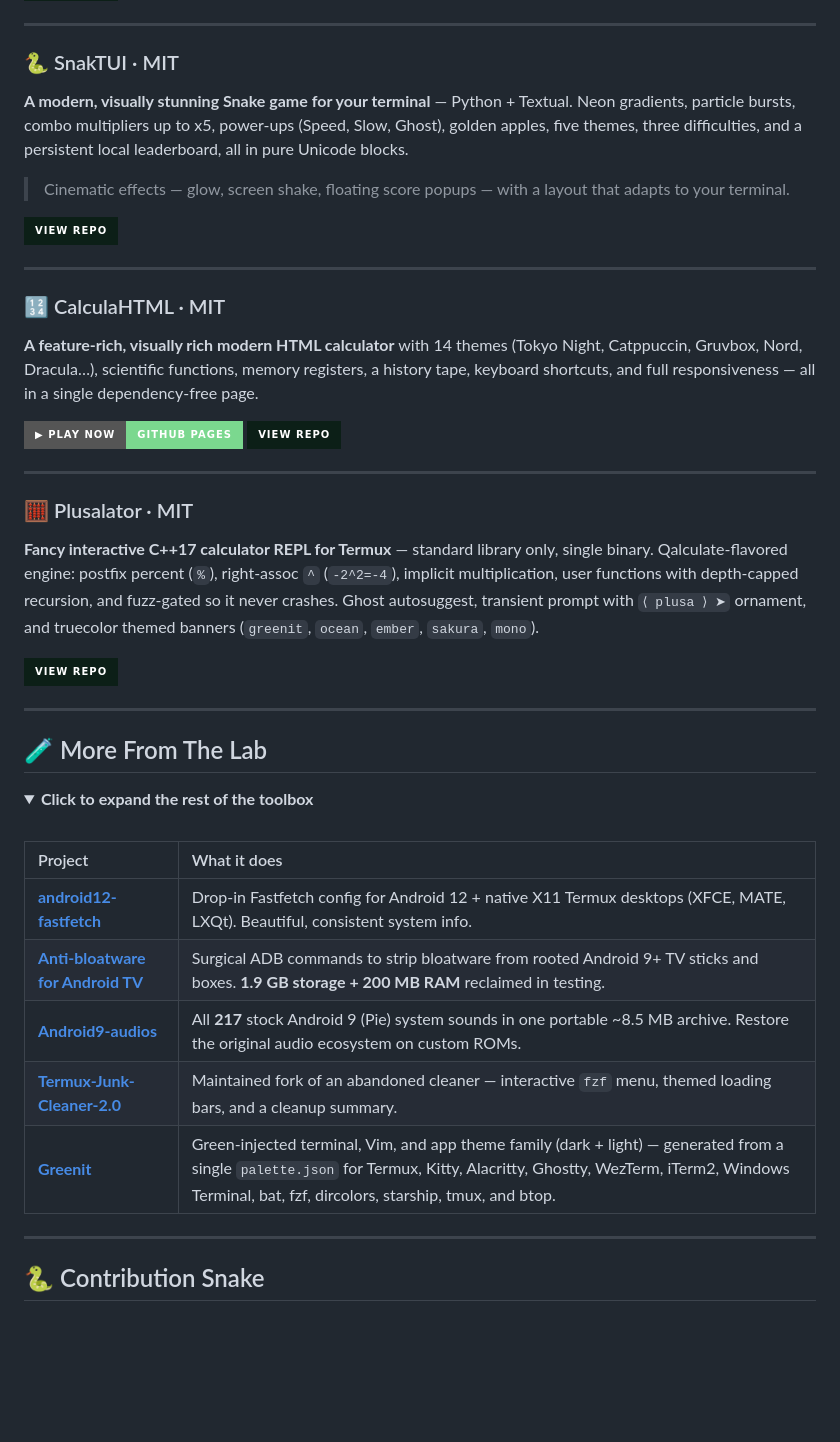
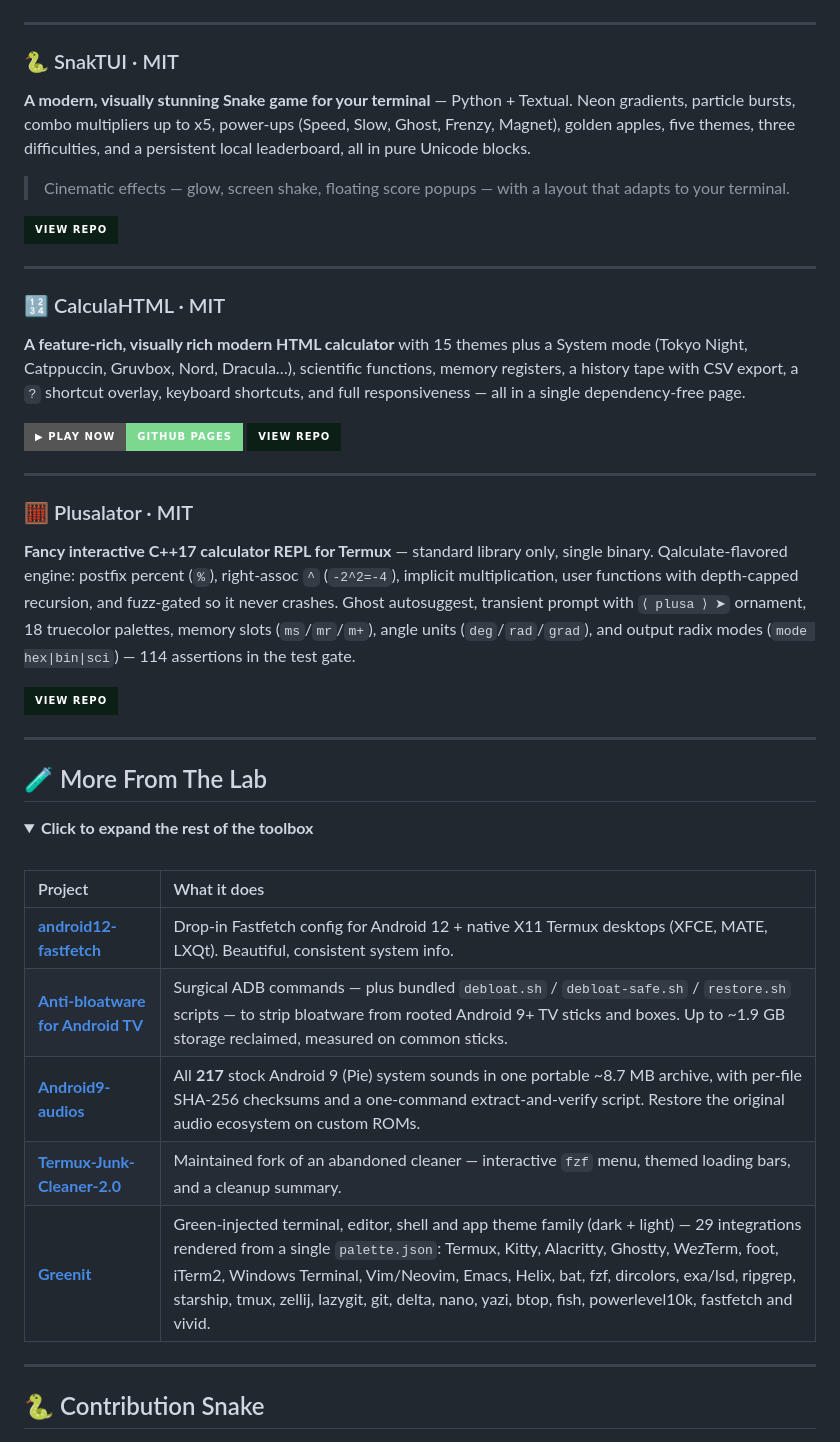
Before and after one commit to Mark44928/Mark44928, a Markdown page: README.md, the part around one of its changes. GitHub-like rendering; folded sections open; badges without logos; blank space fills up the shorter version.

```diff
--- a/README.md
+++ b/README.md
@@ -122,7 +139,7 @@ up 2 years — building NoNameOS, Grub Blasters, and whatever scratches the itch
 ---
 
 ### 🐍 SnakTUI · MIT
-**A modern, visually stunning Snake game for your terminal** — Python + Textual. Neon gradients, particle bursts, combo multipliers up to x5, power-ups (Speed, Slow, Ghost), golden apples, five themes, three difficulties, and a persistent local leaderboard, all in pure Unicode blocks.
+**A modern, visually stunning Snake game for your terminal** — Python + Textual. Neon gradients, particle bursts, combo multipliers up to x5, power-ups (Speed, Slow, Ghost, Frenzy, Magnet), golden apples, five themes, three difficulties, and a persistent local leaderboard, all in pure Unicode blocks.
 
 > Cinematic effects — glow, screen shake, floating score popups — with a layout that adapts to your terminal.
 
@@ -131,7 +148,7 @@ up 2 years — building NoNameOS, Grub Blasters, and whatever scratches the itch
 ---
 
 ### 🔢 CalculaHTML · MIT
-**A feature-rich, visually rich modern HTML calculator** with 14 themes (Tokyo Night, Catppuccin, Gruvbox, Nord, Dracula…), scientific functions, memory registers, a history tape, keyboard shortcuts, and full responsiveness — all in a single dependency-free page.
+**A feature-rich, visually rich modern HTML calculator** with 15 themes plus a System mode (Tokyo Night, Catppuccin, Gruvbox, Nord, Dracula…), scientific functions, memory registers, a history tape with CSV export, a `?` shortcut overlay, keyboard shortcuts, and full responsiveness — all in a single dependency-free page.
 
 [![Play Now](https://img.shields.io/badge/▶%20Play%20Now-GitHub%20Pages-7BD88F?style=for-the-badge&logo=githubpages&logoColor=0C1F17)](https://mark44928.github.io/CalculaHTML/)
 [![View Repo](https://img.shields.io/badge/View%20Repo-0C1F17?style=for-the-badge&logo=github&logoColor=7BD88F)](https://github.com/Mark44928/CalculaHTML)
@@ -139,7 +156,7 @@ up 2 years — building NoNameOS, Grub Blasters, and whatever scratches the itch
 ---
 
 ### 🧮 Plusalator · MIT
-**Fancy interactive C++17 calculator REPL for Termux** — standard library only, single binary. Qalculate-flavored engine: postfix percent (`%`), right-assoc `^` (`-2^2=-4`), implicit multiplication, user functions with depth-capped recursion, and fuzz-gated so it never crashes. Ghost autosuggest, transient prompt with `⟨ plusa ⟩ ➤` ornament, and truecolor themed banners (`greenit`, `ocean`, `ember`, `sakura`, `mono`).
+**Fancy interactive C++17 calculator REPL for Termux** — standard library only, single binary. Qalculate-flavored engine: postfix percent (`%`), right-assoc `^` (`-2^2=-4`), implicit multiplication, user functions with depth-capped recursion, and fuzz-gated so it never crashes. Ghost autosuggest, transient prompt with `⟨ plusa ⟩ ➤` ornament, 18 truecolor palettes, memory slots (`ms`/`mr`/`m+`), angle units (`deg`/`rad`/`grad`), and output radix modes (`mode hex|bin|sci`) — 114 assertions in the test gate.
 
 [![View Repo](https://img.shields.io/badge/View%20Repo-0C1F17?style=for-the-badge&logo=github&logoColor=7BD88F)](https://github.com/Mark44928/Plusalator)
 
@@ -156,10 +173,10 @@ up 2 years — building NoNameOS, Grub Blasters, and whatever scratches the itch
 | Project | What it does |
 | :--- | :--- |
 | **[android12-fastfetch](https://github.com/Mark44928/android12-fastfetch)** | Drop-in Fastfetch config for Android 12 + native X11 Termux desktops (XFCE, MATE, LXQt). Beautiful, consistent system info. |
-| **[Anti-bloatware for Android TV](https://github.com/Mark44928/Anti-bloatware-list-for-Android-TV-Boxes-and-Sticks-for-rooted)** | Surgical ADB commands to strip bloatware from rooted Android 9+ TV sticks and boxes. **1.9 GB storage + 200 MB RAM** reclaimed in testing. |
-| **[Android9-audios](https://github.com/Mark44928/Android9-audios)** | All **217** stock Android 9 (Pie) system sounds in one portable ~8.5 MB archive. Restore the original audio ecosystem on custom ROMs. |
+| **[Anti-bloatware for Android TV](https://github.com/Mark44928/Anti-bloatware-list-for-Android-TV-Boxes-and-Sticks-for-rooted)** | Surgical ADB commands — plus bundled `debloat.sh` / `debloat-safe.sh` / `restore.sh` scripts — to strip bloatware from rooted Android 9+ TV sticks and boxes. Up to ~1.9 GB storage reclaimed, measured on common sticks. |
+| **[Android9-audios](https://github.com/Mark44928/Android9-audios)** | All **217** stock Android 9 (Pie) system sounds in one portable ~8.7 MB archive, with per-file SHA-256 checksums and a one-command extract-and-verify script. Restore the original audio ecosystem on custom ROMs. |
 | **[Termux-Junk-Cleaner-2.0](https://github.com/Mark44928/Termux-Junk-Cleaner-2.0)** | Maintained fork of an abandoned cleaner — interactive `fzf` menu, themed loading bars, and a cleanup summary. |
-| **[Greenit](https://github.com/Mark44928/Greenit)** | Green-injected terminal, Vim, and app theme family (dark + light) — generated from a single `palette.json` for Termux, Kitty, Alacritty, Ghostty, WezTerm, iTerm2, Windows Terminal, bat, fzf, dircolors, starship, tmux, and btop. |
+| **[Greenit](https://github.com/Mark44928/Greenit)** | Green-injected terminal, editor, shell and app theme family (dark + light) — 29 integrations rendered from a single `palette.json`: Termux, Kitty, Alacritty, Ghostty, WezTerm, foot, iTerm2, Windows Terminal, Vim/Neovim, Emacs, Helix, bat, fzf, dircolors, exa/lsd, ripgrep, starship, tmux, zellij, lazygit, git, delta, nano, yazi, btop, fish, powerlevel10k, fastfetch and vivid. |
 
 </details>
 
```
Also changed, not shown: other parts of README.md (+22 -5 lines), avatar.png (renamed from 629b7b3e7c5cd817694c3235.png), 1 other file.
